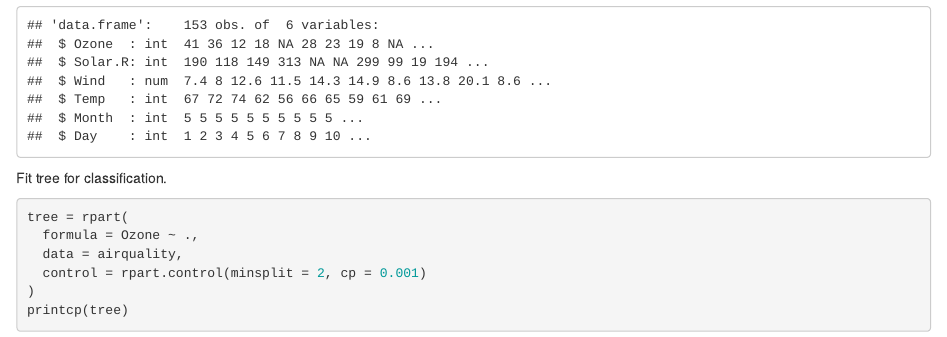
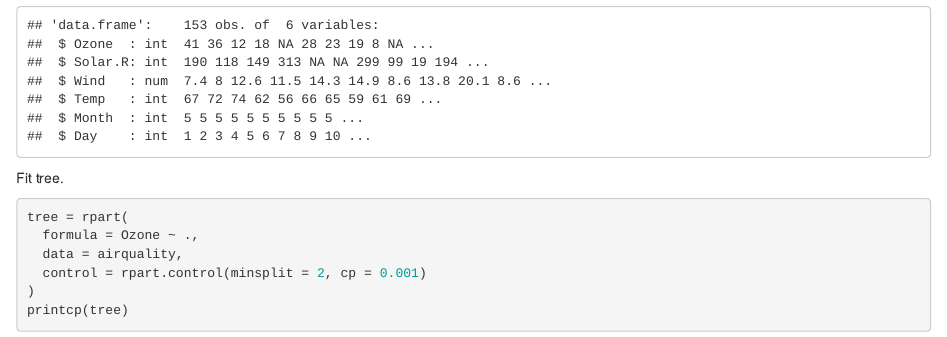
Before and after one commit to Kellmer25/Data_Mining, an R Markdown document (4_trees.Rmd): the page in a window 1100 px wide, from 410 px down. Rendered offline with R 4.5, knitr and Pandoc, with nearby package versions; some code elsewhere in the file could not run offline.

Commit message:
Update 4_trees.Rmd

````diff
--- a/4_trees.Rmd
+++ b/4_trees.Rmd
@@ -27,7 +27,7 @@ data("airquality")
 str(airquality)
 ```
 
-Fit tree for classification.
+Fit tree.
 
 ```{r}
 tree = rpart(
````
